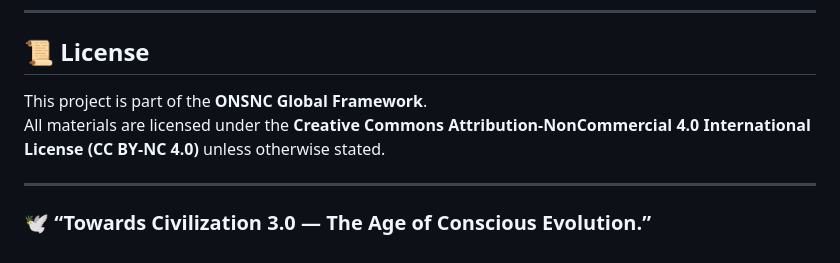
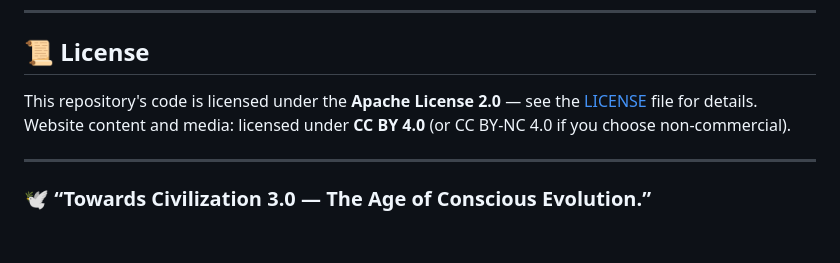
Before and after one commit to onsncglobal/ONSNC-Official-, a Markdown page: README.md, the part around the change. GitHub-like rendering.

Commit message:
Revise license details in README.md
Updated license information for the project.

Signed-off-by: onsncglobal <onsnc.global@gmail.com>

```diff
--- a/README.md
+++ b/README.md
@@ -81,8 +81,9 @@ Contribute to humanity’s next evolution through:
 ---
 
 ## 📜 License
-This project is part of the **ONSNC Global Framework**.
-All materials are licensed under the **Creative Commons Attribution-NonCommercial 4.0 International License (CC BY-NC 4.0)** unless otherwise stated.
+This repository's code is licensed under the **Apache License 2.0** — see the [LICENSE](./LICENSE) file for details.
+Website content and media: licensed under **CC BY 4.0** (or CC BY-NC 4.0 if you choose non-commercial).
+
 
 ---
 
```
